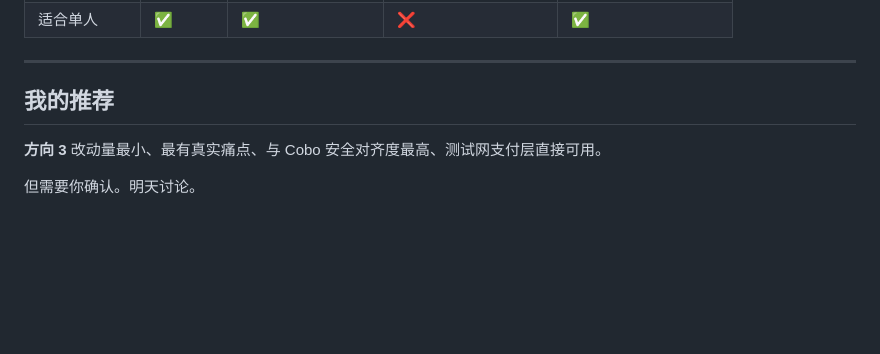
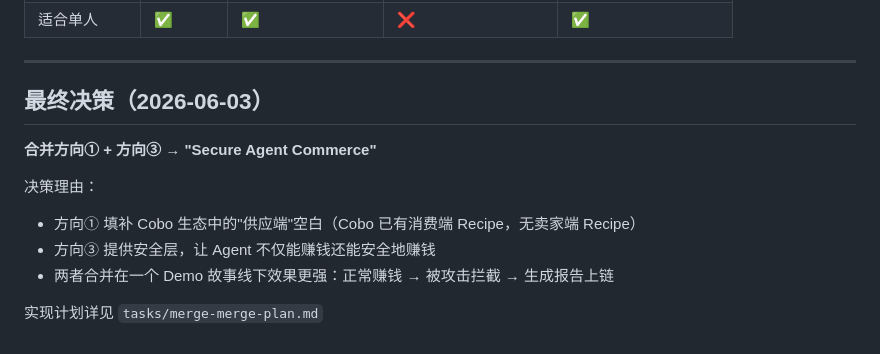
Before and after one commit to adureychloe/ai-web3-school-cohort-0, a Markdown page: references/2026-06-01-hackathon-direction-brainstorm.md, the part around the change. Drawn GitHub-style; blank space fills up the shorter version.

```diff
--- a/references/2026-06-01-hackathon-direction-brainstorm.md
+++ b/references/2026-06-01-hackathon-direction-brainstorm.md
@@ -109,8 +109,13 @@ Policy 对比：预期价格 vs 实际返回 → 金额突变？
 
 ---
 
-## 我的推荐
+## 最终决策（2026-06-03）
 
-**方向 3** 改动量最小、最有真实痛点、与 Cobo 安全对齐度最高、测试网支付层直接可用。
+**合并方向① + 方向③ → "Secure Agent Commerce"**
 
-但需要你确认。明天讨论。
+决策理由：
+- 方向① 填补 Cobo 生态中的"供应端"空白（Cobo 已有消费端 Recipe，无卖家端 Recipe）
+- 方向③ 提供安全层，让 Agent 不仅能赚钱还能安全地赚钱
+- 两者合并在一个 Demo 故事线下效果更强：正常赚钱 → 被攻击拦截 → 生成报告上链
+
+实现计划详见 `tasks/merge-merge-plan.md`
```
Also changed, not shown: daily/2026-06-03.md (added, +66 -0 lines), tasks/merge-merge-plan.md (added, +224 -0 lines).
